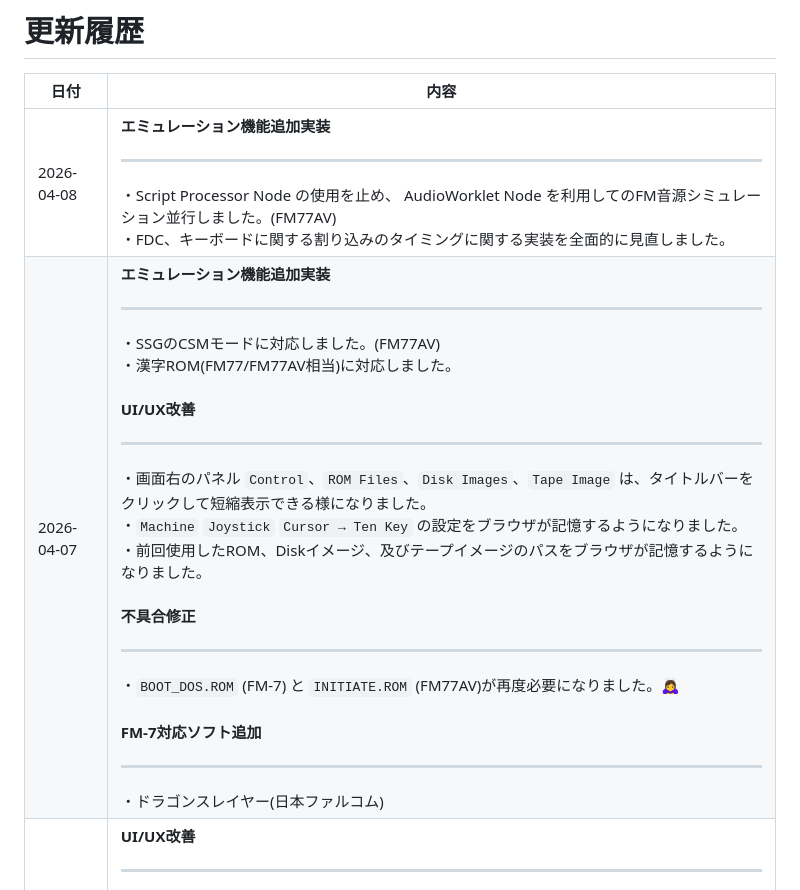
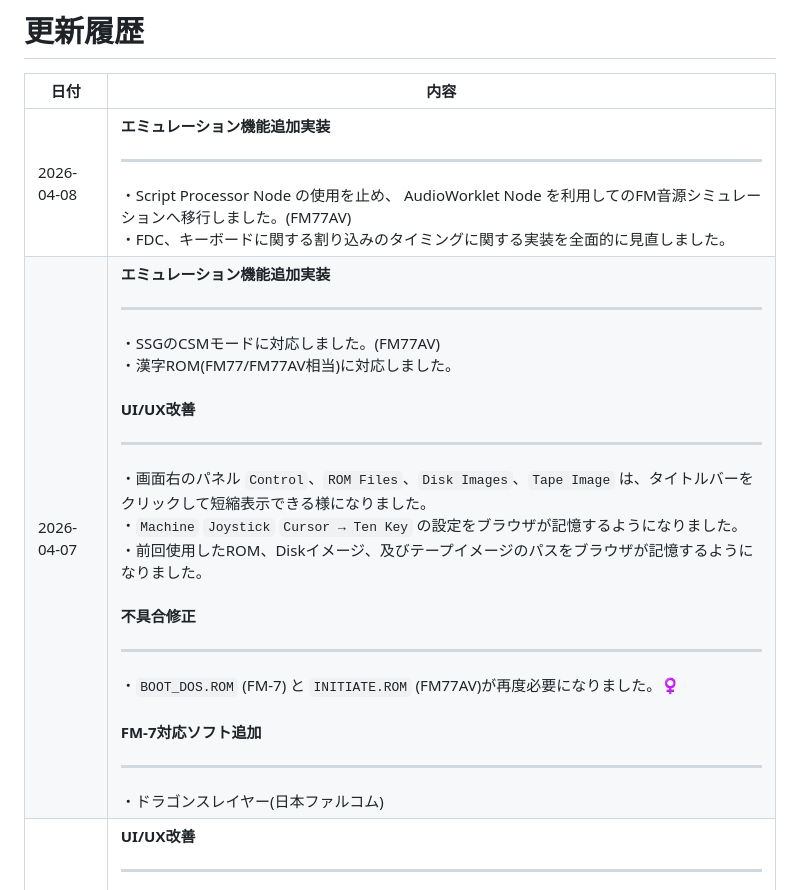
Before and after one commit to 7032/WebM7, a Markdown page: CHANGELOG.md, the part around the change. GitHub-like rendering.

Commit message:
fix a typo

```diff
--- a/CHANGELOG.md
+++ b/CHANGELOG.md
@@ -2,8 +2,8 @@
 
 | 日付 | 内容 |
 |------|------|
-| 2026-04-08 | **エミュレーション機能追加実装**<hr size=1>・Script Processor Node の使用を止め、 AudioWorklet Node を利用してのFM音源シミュレーション並行しました。(FM77AV)<br>・FDC、キーボードに関する割り込みのタイミングに関する実装を全面的に見直しました。 |
-| 2026-04-07 | **エミュレーション機能追加実装**<hr size=1>・SSGのCSMモードに対応しました。(FM77AV)<br>・漢字ROM(FM77/FM77AV相当)に対応しました。<br><br> **UI/UX改善**<hr size=1>・画面右のパネル `Control`、`ROM Files`、`Disk Images`、`Tape Image` は、タイトルバーをクリックして短縮表示できる様になりました。<br> ・`Machine` `Joystick` `Cursor → Ten Key` の設定をブラウザが記憶するようになりました。<br>・前回使用したROM、Diskイメージ、及びテープイメージのパスをブラウザが記憶するようになりました。<br><br>**不具合修正**<hr size=1>・`BOOT_DOS.ROM` (FM-7) と `INITIATE.ROM` (FM77AV)が再度必要になりました。🙇‍♀️<br><br>**FM-7対応ソフト追加**<hr size=1>・ドラゴンスレイヤー(日本ファルコム)  |
+| 2026-04-08 | **エミュレーション機能追加実装**<hr size=1>・Script Processor Node の使用を止め、 AudioWorklet Node を利用してのFM音源シミュレーションへ移行しました。(FM77AV)<br>・FDC、キーボードに関する割り込みのタイミングに関する実装を全面的に見直しました。 |
+| 2026-04-07 | **エミュレーション機能追加実装**<hr size=1>・SSGのCSMモードに対応しました。(FM77AV)<br>・漢字ROM(FM77/FM77AV相当)に対応しました。<br><br> **UI/UX改善**<hr size=1>・画面右のパネル `Control`、`ROM Files`、`Disk Images`、`Tape Image` は、タイトルバーをクリックして短縮表示できる様になりました。<br> ・`Machine` `Joystick` `Cursor → Ten Key` の設定をブラウザが記憶するようになりました。<br>・前回使用したROM、Diskイメージ、及びテープイメージのパスをブラウザが記憶するようになりました。<br><br>**不具合修正**<hr size=1>・`BOOT_DOS.ROM` (FM-7) と `INITIATE.ROM` (FM77AV)が再度必要になりました。‍♀️<br><br>**FM-7対応ソフト追加**<hr size=1>・ドラゴンスレイヤー(日本ファルコム)  |
 | 2026-04-03 | **UI/UX改善**<hr size=1>・Power On/OffボタンをスライダーUI式トグルスイッチに変更しました。<br> ・`INITIATE.ROM` が不要になりました。F-BASIC の BASIC モードの起動のみであれば `FBASIC30.COM` と `SUBSYS_C.ROM` のみで起動し、`run "` 等でT77フォーマットのソフトのロードも出来ます。<br>・DOSモード/BASICモードの切り替えを廃止しました。ディスクイメージが入っていないとBASICで起動し、入っているとDOSモードとして起動します。|
 | 2026-04-01 | **キーボード対応**<hr size=1>・JIS日本語キーボード(106/109)に対応しました。<br>・テンキーレスキーボード、コンパクトキーボード等でもテンキーの2/4/6/8を用いたゲームが出来る様、カーソルキーをテンキーの2/4/6/8として代用できる設定を追加しました。<br><br>**不具合修正**<hr size=1>・FM-7 BASICモードでROMのバージョンにより起動できない場合があった不具合に対する対策を入れました。（完全に治っていないかもしれません…）<br>・FM77AV BASICモードで起動直後にキーボードから正しい入力が出来ない不具合を修正しました。<br>・FM77AV BASICモードで画面最下行に到達した際にスクロールしない不具合を修正しました。<br>・BEEP音の音程を実機に近づけました。<br><br>**そのほか**<hr size=1>・使用しているROMのチェックサムを表示するようにしました。クリップボードへコピーできますので、不具合問い合わせ時に張り付けて頂けると幸いです。<br>・画面をPNGで保存するボタンを付けました。640x200モードは縦に伸ばして640x400に、320x200モードは縦横倍に伸ばして同じく640x400として保存されます。 |
 | 2026-03-30 | **起動UI見直し**<hr size=1>・Start/StopをPower On/Power Offへ変更し、Reset、及びPower On/Off の挙動を実機に合わせました。<br>・デバッグパネルは起動時はOffとなるようにしました。<br><br>**サポートブラウザ**<hr size=1>以下のブラウザで動作確認しました<br>・Firefox 149.0 (Windows/64bit)<br>・Edge バージョン 146.0.3856.84 (公式ビルド/Windows/64bit)<br>・Chrome バージョン 146.0.7680.165（公式ビルド/Windows/64bit）<br>・Safari バージョン26.3.1 (21623.2.7.11.7)<br><br>**不具合修正**<hr size=1>・FM-7 BASICモードで起動時のフリーRAMが30500となる様I/Oポートを初期化しました。<br><br>**FM-7対応ソフト追加**<hr size=1>・Lode Runner テープ版(ソフトプロインターナショナル)  |
```
